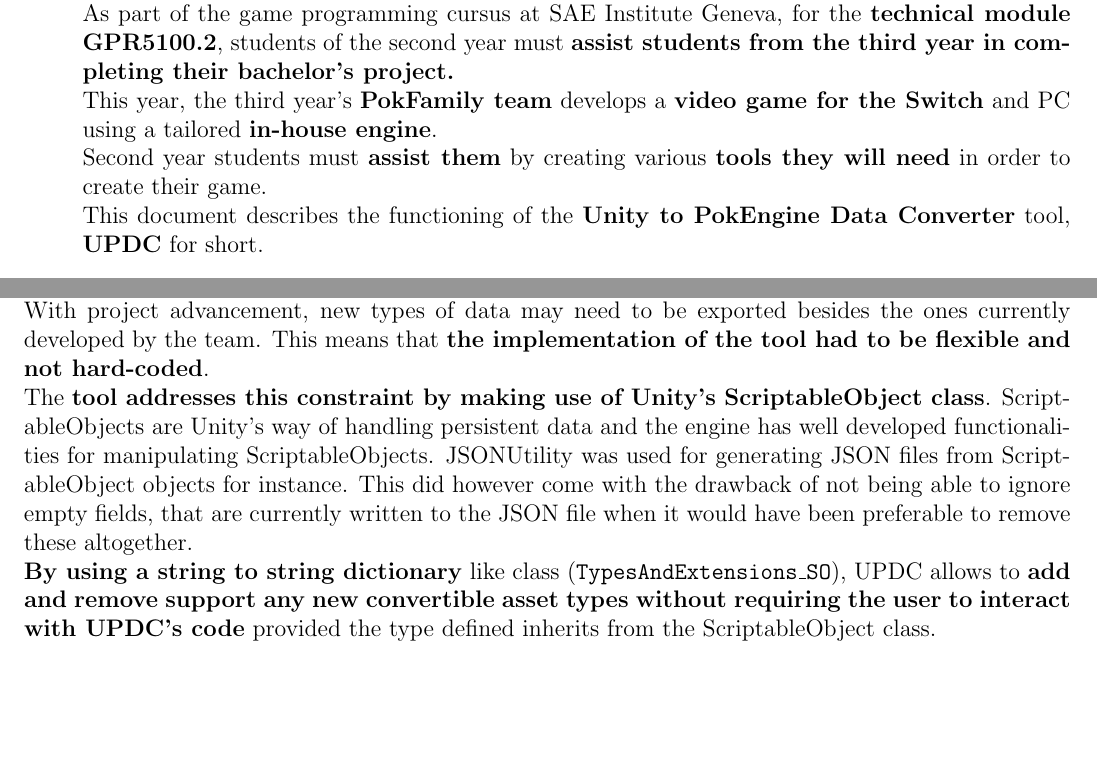
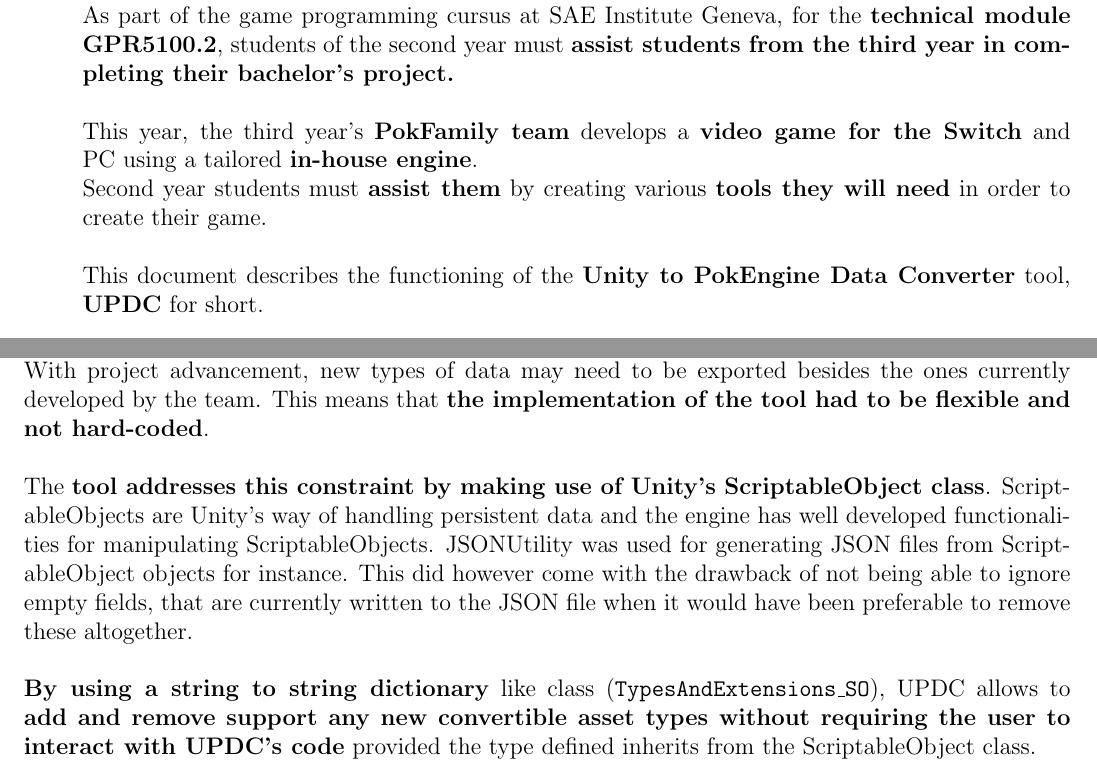
Before and after one commit to LoshkinOleg/UPDC_TechnicalDocument, a LaTeX document (UPDC_TechnicalDocument.tex): two parts of pages 1 and 5 of 8, joined at a grey line, cut so that both start at the same text, the shorter picture padded with empty space. Compiled offline with pdfLaTeX.

Commit message:
Updated some formatting

```diff
--- a/UPDC_TechnicalDocument.tex
+++ b/UPDC_TechnicalDocument.tex
@@ -19,7 +19,9 @@
 \section{Introduction}
 	\begin{itemize}
 		\item \textbf{Project's Context}
-		\\As part of the game programming cursus at SAE Institute Geneva, for the \textbf{technical module GPR5100.2}, students of the second year must \textbf{assist students from the third year in completing their bachelor’s project.}\\ This year, the third year's \textbf{PokFamily team} develops a \textbf{video game for the Switch} and PC using a tailored \textbf{in-house engine}.\\Second year students must \textbf{assist them} by creating various \textbf{tools they will need} in order to create their game.\\This document describes the functioning of the \textbf{Unity to PokEngine Data Converter} tool, \textbf{UPDC} for short.
+		\\As part of the game programming cursus at SAE Institute Geneva, for the \textbf{technical module GPR5100.2}, students of the second year must \textbf{assist students from the third year in completing their bachelor’s project.}\\\\
+		This year, the third year's \textbf{PokFamily team} develops a \textbf{video game for the Switch} and PC using a tailored \textbf{in-house engine}.\\Second year students must \textbf{assist them} by creating various \textbf{tools they will need} in order to create their game.\\\\
+		This document describes the functioning of the \textbf{Unity to PokEngine Data Converter} tool, \textbf{UPDC} for short.
 
 		\item \textbf{Project's Goals}
 			\begin{itemize}
@@ -113,8 +115,8 @@
 \end{itemize}
 
 \section{Tackling Genericity}
-\textbf{UPDC needs to be able to export} various data types that \textbf{aren't well defined in advance}. With project advancement, new types of data may need to be exported besides the ones currently developed by the team. This means that \textbf{the implementation of the tool had to be flexible and not hard-coded}.\\
-The \textbf{tool addresses this constraint by making use of Unity's ScriptableObject class}. ScriptableObjects are Unity's way of handling persistent data and the engine has well developed functionalities for manipulating ScriptableObjects. JSONUtility was used for generating JSON files from ScriptableObject objects for instance. This did however come with the drawback of not being able to ignore empty fields, that are currently written to the JSON file when it would have been preferable to remove these altogether.\\
+\textbf{UPDC needs to be able to export} various data types that \textbf{aren't well defined in advance}. With project advancement, new types of data may need to be exported besides the ones currently developed by the team. This means that \textbf{the implementation of the tool had to be flexible and not hard-coded}.\\\\
+The \textbf{tool addresses this constraint by making use of Unity's ScriptableObject class}. ScriptableObjects are Unity's way of handling persistent data and the engine has well developed functionalities for manipulating ScriptableObjects. JSONUtility was used for generating JSON files from ScriptableObject objects for instance. This did however come with the drawback of not being able to ignore empty fields, that are currently written to the JSON file when it would have been preferable to remove these altogether.\\\\
 \textbf{By using a string to string dictionary} like class (\texttt{TypesAndExtensions\_SO}), UPDC allows to \textbf{add and remove support any new convertible asset types without requiring the user to interact with UPDC's code} provided the type defined inherits from the ScriptableObject class.
 
 \section{Tool's UI}
```
Also changed, not shown: UPDC_TechnicalDocument.pdf, UPDC_TechnicalDocument.tex (4 more changed lines), 2 other files.
